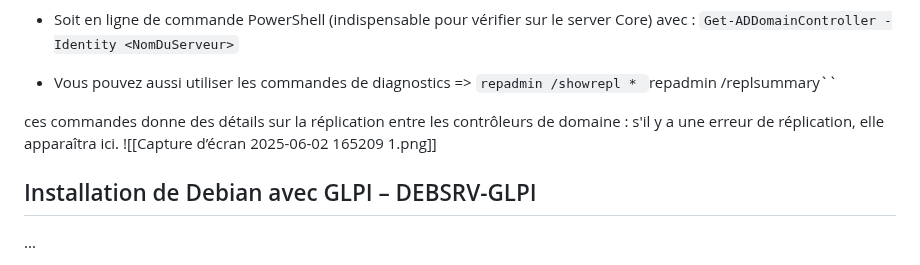
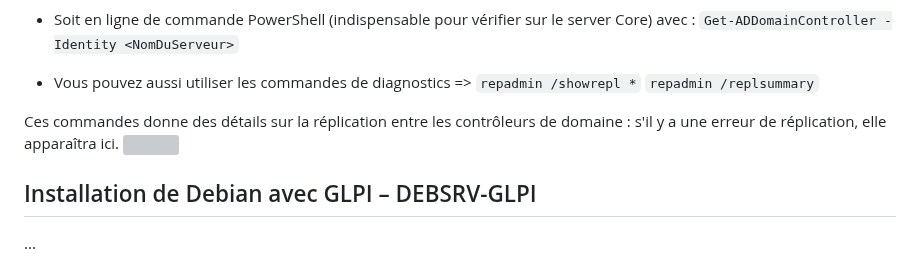
Before and after one commit to WildCodeSchool/TSSR-2503-P3-G2-BuildYourInfra-EcoTechSolutions, a Markdown page: Sprints/S02-S03/S02_Install.md, the part around one of its changes. GitHub-like rendering; grey boxes are pictures that could not be loaded.

Commit message:
Replication S02_Install.md

```diff
--- a/Sprints/S02-S03/S02_Install.md
+++ b/Sprints/S02-S03/S02_Install.md
@@ -460,11 +460,11 @@ G) - Vérifier l'opération soit directement en GUI : Dans l'onglet **Active Dir
 ``Get-ADDomainController -Identity <NomDuServeur>``
 
 - Vous pouvez aussi utiliser les commandes de diagnostics =>
-``repadmin /showrepl *
+``repadmin /showrepl *``
 ``repadmin /replsummary``
 
-ces commandes donne des détails sur la réplication entre les contrôleurs de domaine : s'il y a une erreur de réplication, elle apparaîtra ici.
-![[Capture d’écran 2025-06-02 165209 1.png]]
+Ces commandes donne des détails sur la réplication entre les contrôleurs de domaine : s'il y a une erreur de réplication, elle apparaîtra ici.
+![](Ressources/Replication-DC/Server-DC-cmde-repadmin.png)
 
 ## Installation de Debian avec GLPI – DEBSRV-GLPI
 <span id="installation-de-debian-avec-glpi--debsrv-glpi"></span>
```
Also changed, not shown: other parts of Sprints/S02-S03/S02_Install.md (+6 -6 lines).
